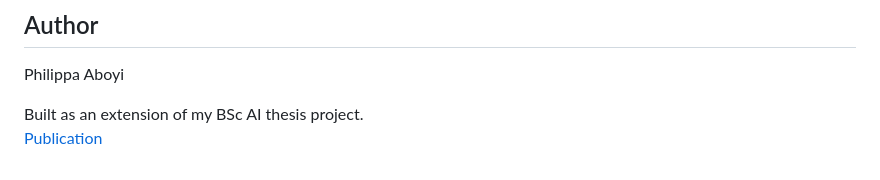
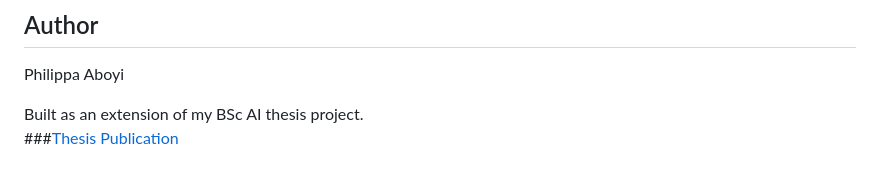
Before and after one commit to paboyi/0034-1---Portfolio-Ver.-ANN---Forward-Neural-Network-Visualization, a Markdown page: README.md, the part around the change. GitHub-like rendering.

```diff
--- a/README.md
+++ b/README.md
@@ -182,4 +182,4 @@ This is a forward-propagation visualizer, not a trainer. Weights are randomised
 Philippa Aboyi
 
 Built as an extension of my BSc AI thesis project.
-[Publication](https://essuir.sumdu.edu.ua/items/b2b73188-bf80-4344-9dbd-a1bb34c745b0)
+###[Thesis Publication](https://essuir.sumdu.edu.ua/items/b2b73188-bf80-4344-9dbd-a1bb34c745b0)
```
